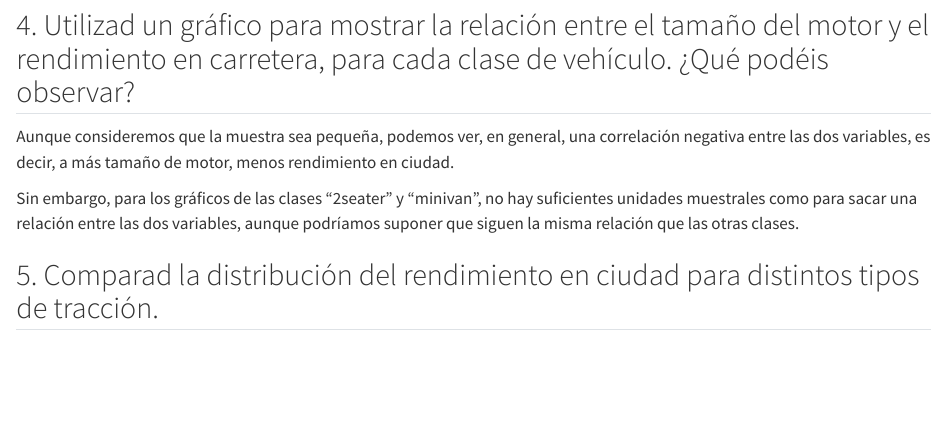
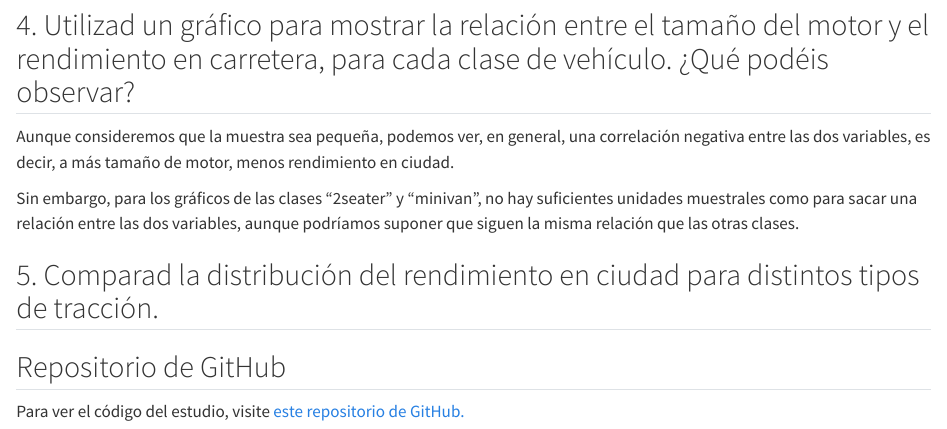
Before and after one commit to AngelAlamo/Practica2_AD, a Quarto document (Doc_entrega2.qmd): the page in a window 1100 px wide, from 560 px down. Rendered offline with R 4.5, knitr and Pandoc in place of Quarto, with nearby package versions; the code chunks are not run, so their results and figures are left out.

Commit message:
Añadido link al github y el documento html

````diff
--- a/Doc_entrega2.qmd
+++ b/Doc_entrega2.qmd
@@ -136,9 +138,8 @@ mpg %>%
         axis.title = element_text(face = "bold"),
         legend.title = element_text(size = 10, face = "bold")) +
   scale_x_continuous(limits = c(0,40))
+```
 
+## Repositorio de GitHub
 
-
-
-
-```
+Para ver el código del estudio, visite [este repositorio de GitHub.](https://github.com/AngelAlamo/Practica2_AD)
````
Also changed, not shown: Doc_entrega2.html (added), Doc_entrega2.qmd (2 more changed lines).
